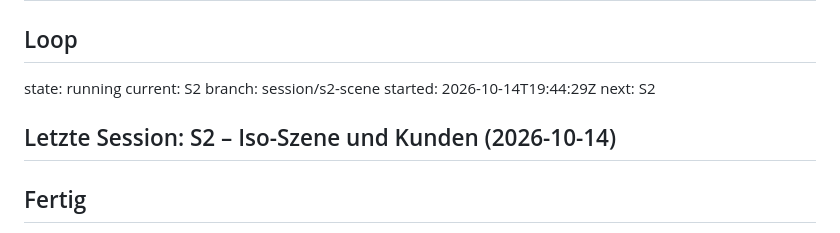
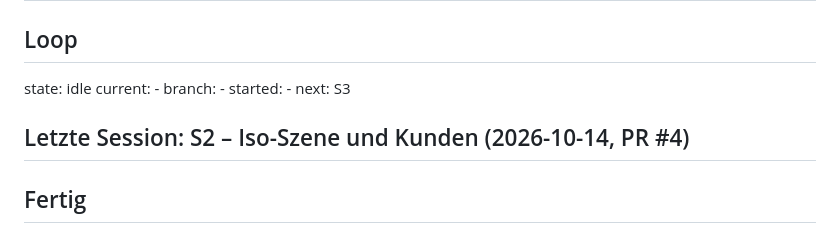
Before and after one commit to leesyashin/Tycoon-, a Markdown page: docs/STATUS.md, the part around the change. GitHub-like rendering.

Commit message:
chore: unlock after S2
Co-Authored-By: Claude Opus 5.5 <noreply@anthropic.com>
Claude-Session: https://claude.ai/code/session_01EiMfuKEQ2bvctdp8W9WbMw

```diff
--- a/docs/STATUS.md
+++ b/docs/STATUS.md
@@ -1,11 +1,11 @@
 # STATUS
 ## Loop
-state: running
-current: S2
-branch: session/s2-scene
-started: 2026-10-14T19:44:29Z
-next: S2
-## Letzte Session: S2 – Iso-Szene und Kunden (2026-10-14)
+state: idle
+current: -
+branch: -
+started: -
+next: S3
+## Letzte Session: S2 – Iso-Szene und Kunden (2026-10-14, PR #4)
 ## Fertig
 - `data/layouts.ts`: Grundriss 12×12 (Eingang, 8 Stationen mit Kachel/Zugang/Schlangenrichtung/Laufweg, Ambiente-Plätze), `CROWD`- und `CAMERA`-Parameter; alle 6 Standorte nutzen vorerst denselben Grundriss
 - `data/customerTypes.ts` + `core/customers/types.ts`: 5 Kundentypen (§ 7.5) mit Anteilen und Standort-Verschiebung (Kyoto Touristen, Tokio Influencer …), eigenes Platzhalter-Sprite je Typ
```
